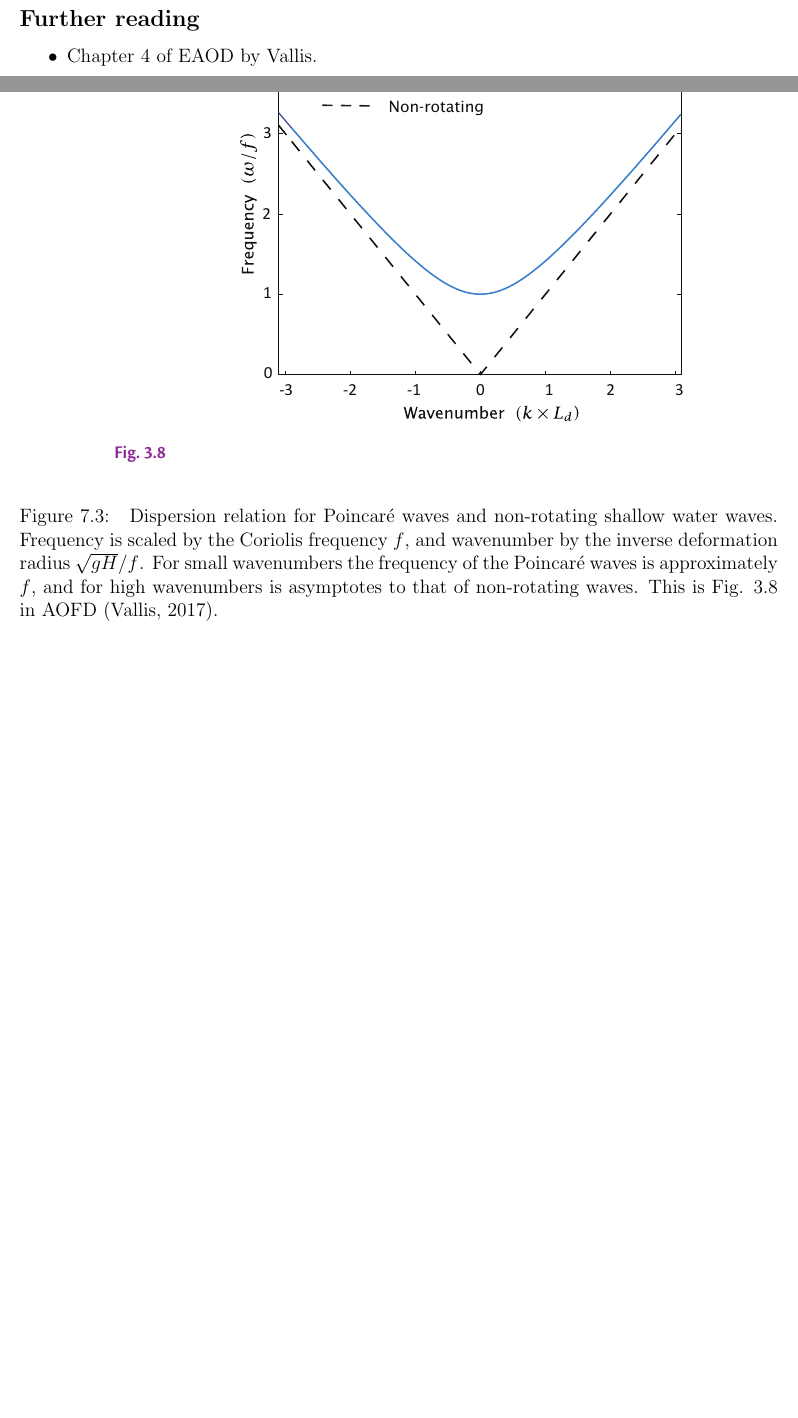
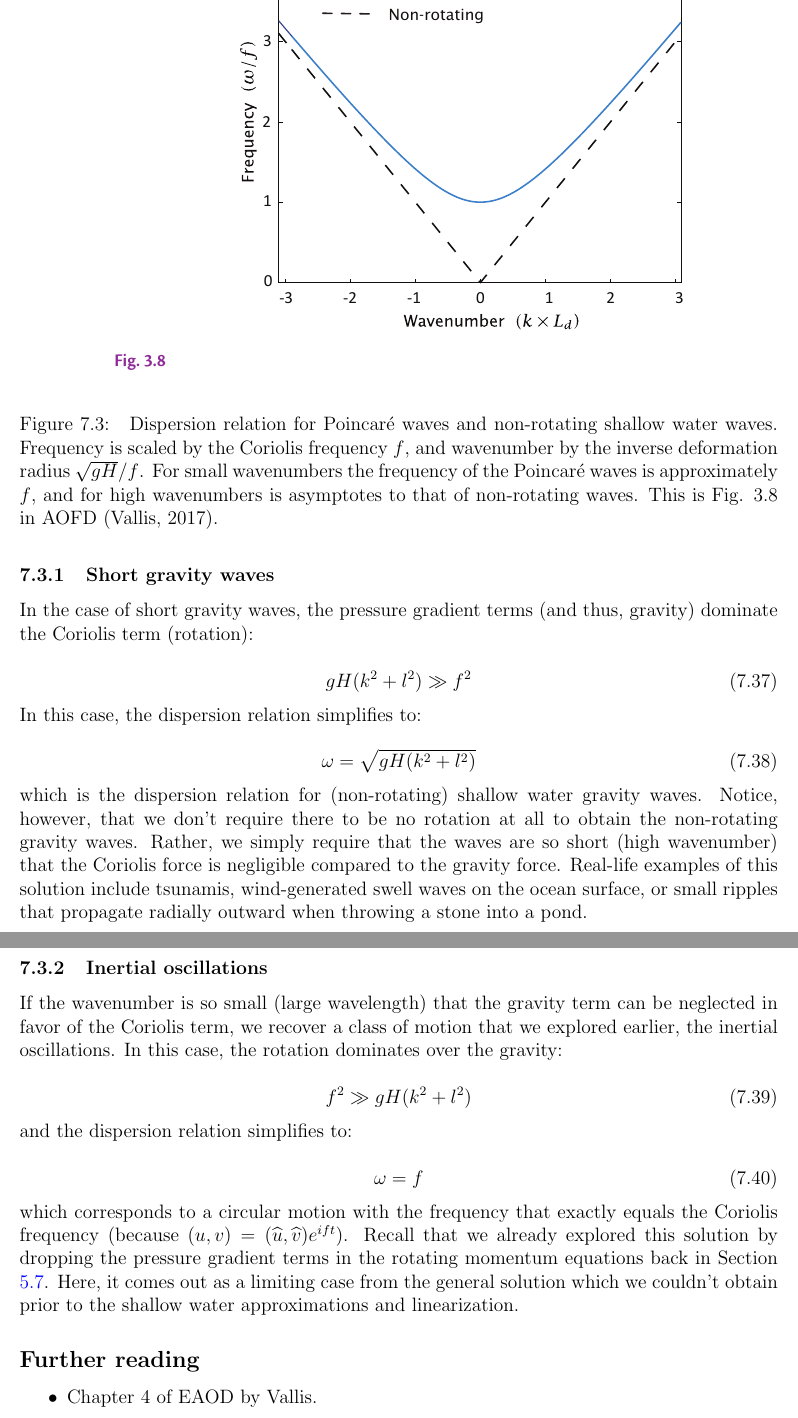
Before and after one commit to wavesgroup/fluid-mechanics-notes, a LaTeX document (notes.tex): two parts of pages 49 and 50 of 55 before the commit and two parts of pages 50 and 51 of 58 after it, joined at a grey line, cut so that both start at the same text, the shorter picture padded with empty space. Compiled offline with pdfLaTeX.

Commit message:
SWE solutions

```diff
--- a/notes.tex
+++ b/notes.tex
@@ -2965,3 +2987,49 @@ phase speed $\sqrt{gH}$.
+\subsubsection{Short gravity waves}
+
+In the case of short gravity waves, the pressure gradient terms (and thus,
+gravity) dominate the Coriolis term (rotation):
+
+\begin{equation}
+  gH(k^2 + l^2) \gg f^2
+\end{equation}
+In this case, the dispersion relation simplifies to:
+
+\begin{equation}
+  \omega = \sqrt{gH(k^2 + l^2)}
+\end{equation}
+which is the dispersion relation for (non-rotating) shallow water gravity waves.
+Notice, however, that we don't require there to be no rotation at all to obtain
+the non-rotating gravity waves.
+Rather, we simply require that the waves are so short (high wavenumber) that the
+Coriolis force is negligible compared to the gravity force.
+Real-life examples of this solution include tsunamis, wind-generated swell
+waves on the ocean surface, or small ripples that propagate radially outward
+when throwing a stone into a pond.
+
+\subsubsection{Inertial oscillations}
+\index{Inertial!oscillation}
+
+If the wavenumber is so small (large wavelength) that the gravity term can be
+neglected in favor of the Coriolis term, we recover a class of motion that we
+explored earlier, the inertial oscillations.
+In this case, the rotation dominates over the gravity:
+
+\begin{equation}
+  f^2 \gg gH(k^2 + l^2)
+\end{equation}
+and the dispersion relation simplifies to:
+
+\begin{equation}
+  \omega = f
+\end{equation}
+which corresponds to a circular motion with the frequency that exactly equals
+the Coriolis frequency (because $(u, v) = (\widehat{u}, \widehat{v}) e^{i f t}$).
+Recall that we already explored this solution by dropping the pressure gradient
+terms in the rotating momentum equations back in Section
+\ref{sec:inertial_oscillations}.
+Here, it comes out as a limiting case from the general solution which we
+couldn't obtain prior to the shallow water approximations and linearization.
+
 %\subsection{Exercises}
 
 \subsection*{Further reading}
```
Also changed, not shown: notes.tex (36 more changed lines).
